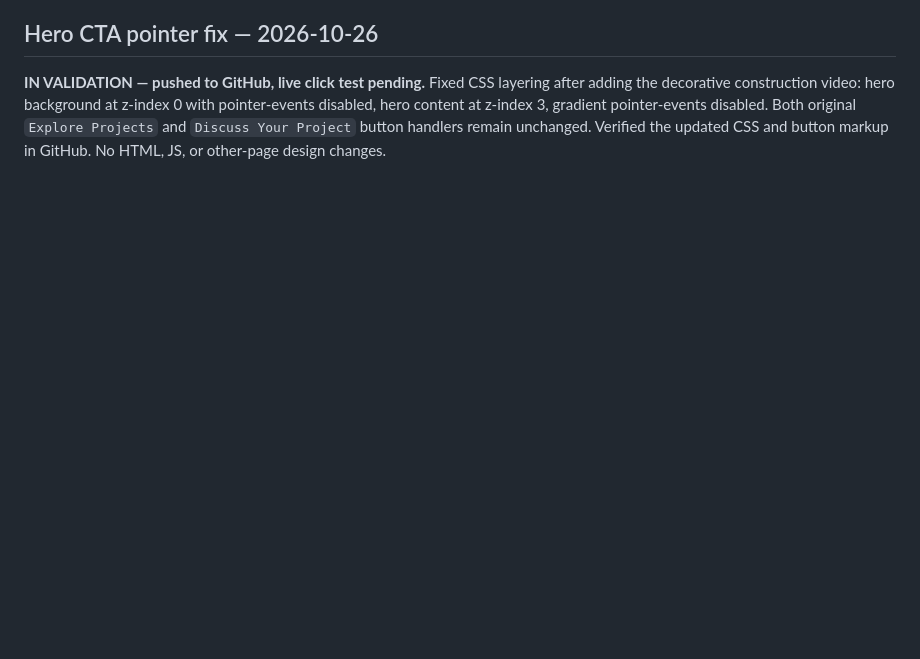
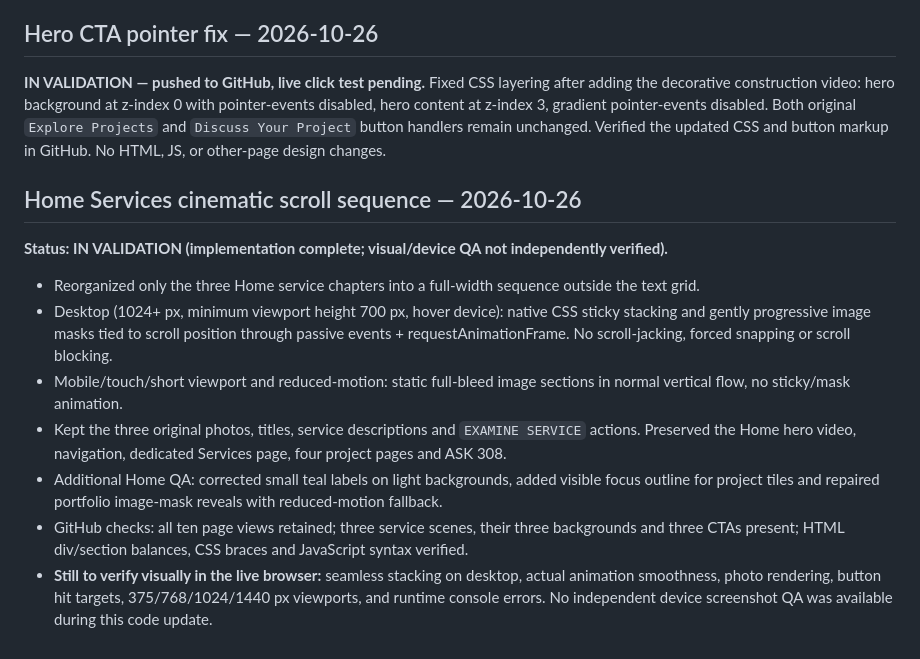
Before and after one commit to atrezzostudiosv-spec/308-Construction, a Markdown page: ATREZZO-PROJECT-STATUS.md, the part around the change. Rendered like a GitHub page; blank space fills up the shorter version.

Commit message:
docs: register Home Services scroll transitions and remaining live validation

```diff
--- a/ATREZZO-PROJECT-STATUS.md
+++ b/ATREZZO-PROJECT-STATUS.md
@@ -51,3 +51,15 @@ Concentrated follow-up corrections before closing the Home:
 ## Hero CTA pointer fix — 2026-10-26
 
 **IN VALIDATION — pushed to GitHub, live click test pending.** Fixed CSS layering after adding the decorative construction video: hero background at z-index 0 with pointer-events disabled, hero content at z-index 3, gradient pointer-events disabled. Both original `Explore Projects` and `Discuss Your Project` button handlers remain unchanged. Verified the updated CSS and button markup in GitHub. No HTML, JS, or other-page design changes.
+
+## Home Services cinematic scroll sequence — 2026-10-26
+
+**Status: IN VALIDATION (implementation complete; visual/device QA not independently verified).**
+
+- Reorganized only the three Home service chapters into a full-width sequence outside the text grid.
+- Desktop (1024+ px, minimum viewport height 700 px, hover device): native CSS sticky stacking and gently progressive image masks tied to scroll position through passive events + requestAnimationFrame. No scroll-jacking, forced snapping or scroll blocking.
+- Mobile/touch/short viewport and reduced-motion: static full-bleed image sections in normal vertical flow, no sticky/mask animation.
+- Kept the three original photos, titles, service descriptions and `EXAMINE SERVICE` actions. Preserved the Home hero video, navigation, dedicated Services page, four project pages and ASK 308.
+- Additional Home QA: corrected small teal labels on light backgrounds, added visible focus outline for project tiles and repaired portfolio image-mask reveals with reduced-motion fallback.
+- GitHub checks: all ten page views retained; three service scenes, their three backgrounds and three CTAs present; HTML div/section balances, CSS braces and JavaScript syntax verified.
+- **Still to verify visually in the live browser:** seamless stacking on desktop, actual animation smoothness, photo rendering, button hit targets, 375/768/1024/1440 px viewports, and runtime console errors. No independent device screenshot QA was available during this code update.
```
